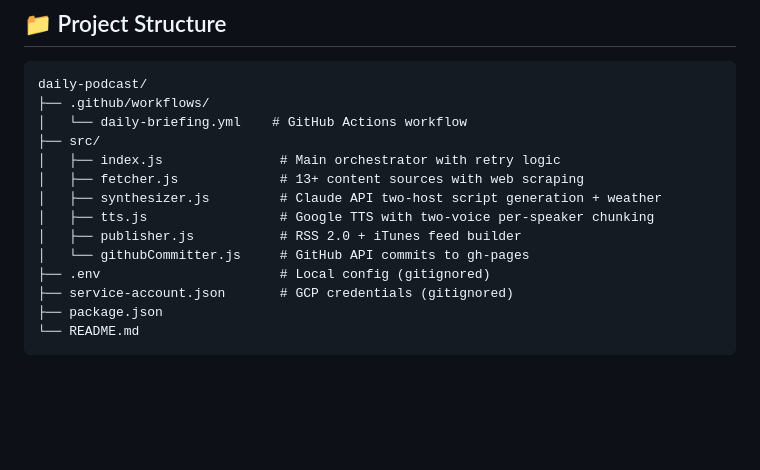
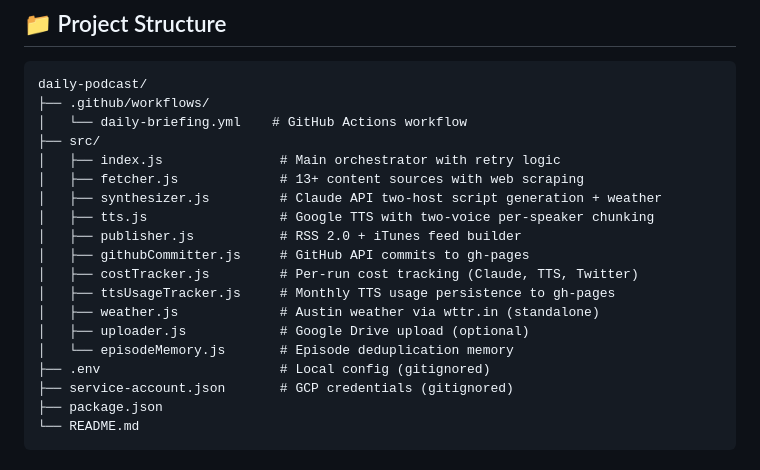
Before and after one commit to nickcrea/daily-podcast, a Markdown page: README.md, the part around the change. Rendered like a GitHub page; blank space fills up the shorter version.

```diff
--- a/README.md
+++ b/README.md
@@ -150,7 +150,12 @@ daily-podcast/
 │   ├── synthesizer.js         # Claude API two-host script generation + weather
 │   ├── tts.js                 # Google TTS with two-voice per-speaker chunking
 │   ├── publisher.js           # RSS 2.0 + iTunes feed builder
-│   └── githubCommitter.js     # GitHub API commits to gh-pages
+│   ├── githubCommitter.js     # GitHub API commits to gh-pages
+│   ├── costTracker.js         # Per-run cost tracking (Claude, TTS, Twitter)
+│   ├── ttsUsageTracker.js     # Monthly TTS usage persistence to gh-pages
+│   ├── weather.js             # Austin weather via wttr.in (standalone)
+│   ├── uploader.js            # Google Drive upload (optional)
+│   └── episodeMemory.js       # Episode deduplication memory
 ├── .env                       # Local config (gitignored)
 ├── service-account.json       # GCP credentials (gitignored)
 ├── package.json
```
Also changed, not shown: daily-ai-audio-briefing-spec.md (+12 -9 lines).
